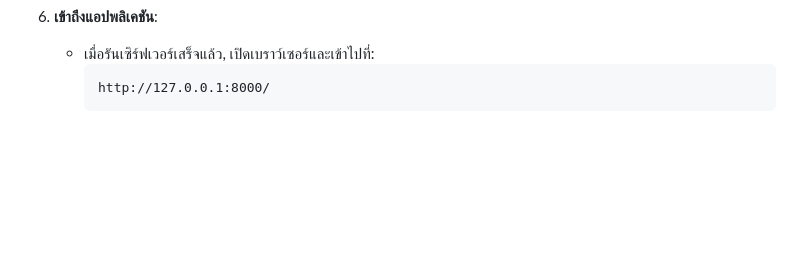
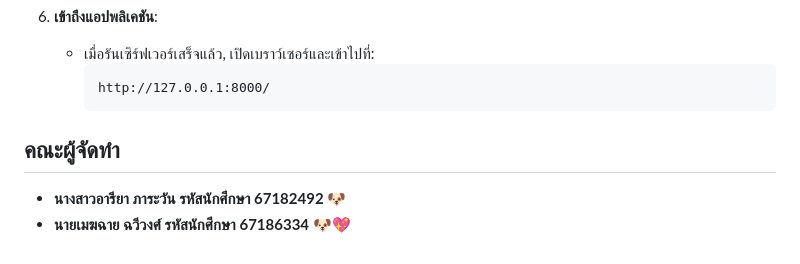
Before and after one commit to CaliforniaInktatoo-67/Meeting-room.github.io-, a Markdown page: README.md, the part around the change. GitHub-like rendering; blank space fills up the shorter version.

````diff
--- a/README.md
+++ b/README.md
@@ -87,3 +87,6 @@
      ```
      http://127.0.0.1:8000/
      ```
+  ## คณะผู้จัดทำ
+- **นางสาวอารียา ภาระวัน รหัสนักศึกษา 67182492 🐶**
+- **นายเมฆฉาย ฉวีวงศ์ รหัสนักศึกษา 67186334 🐶💖**
````
